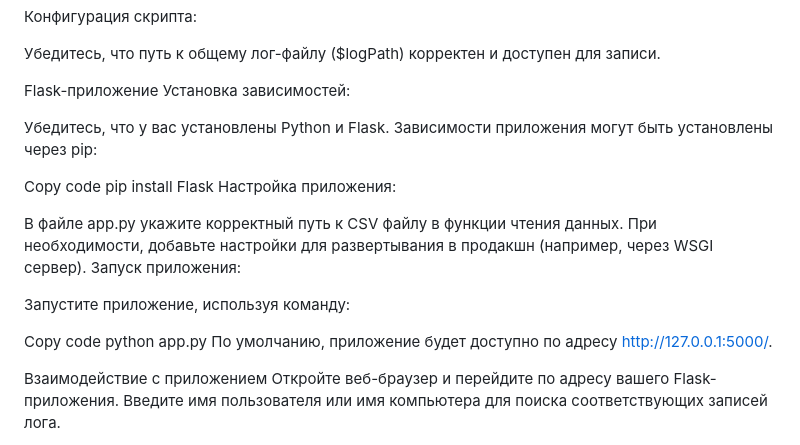
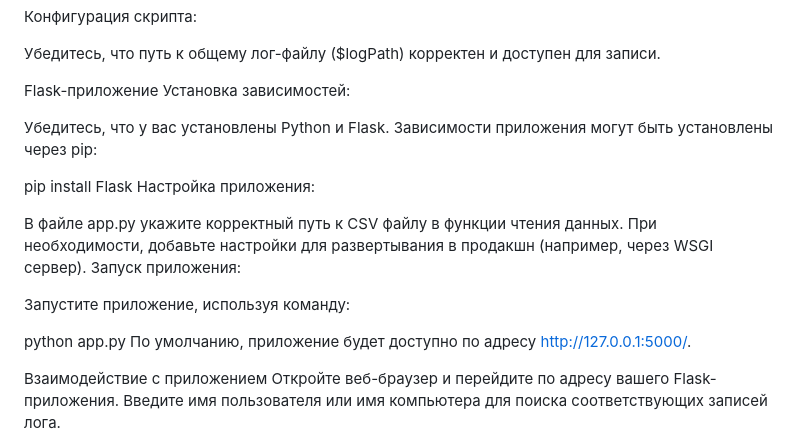
Before and after one commit to Riv33R/Logon, a Markdown page: README.md, the part around the change. Rendered like a GitHub page.

```diff
--- a/README.md
+++ b/README.md
@@ -17,7 +17,6 @@ Flask-приложение
 
 Убедитесь, что у вас установлены Python и Flask. Зависимости приложения могут быть установлены через pip:
 
-Copy code
 pip install Flask
 Настройка приложения:
 
@@ -27,7 +26,6 @@ pip install Flask
 
 Запустите приложение, используя команду:
 
-Copy code
 python app.py
 По умолчанию, приложение будет доступно по адресу http://127.0.0.1:5000/.
 
```
